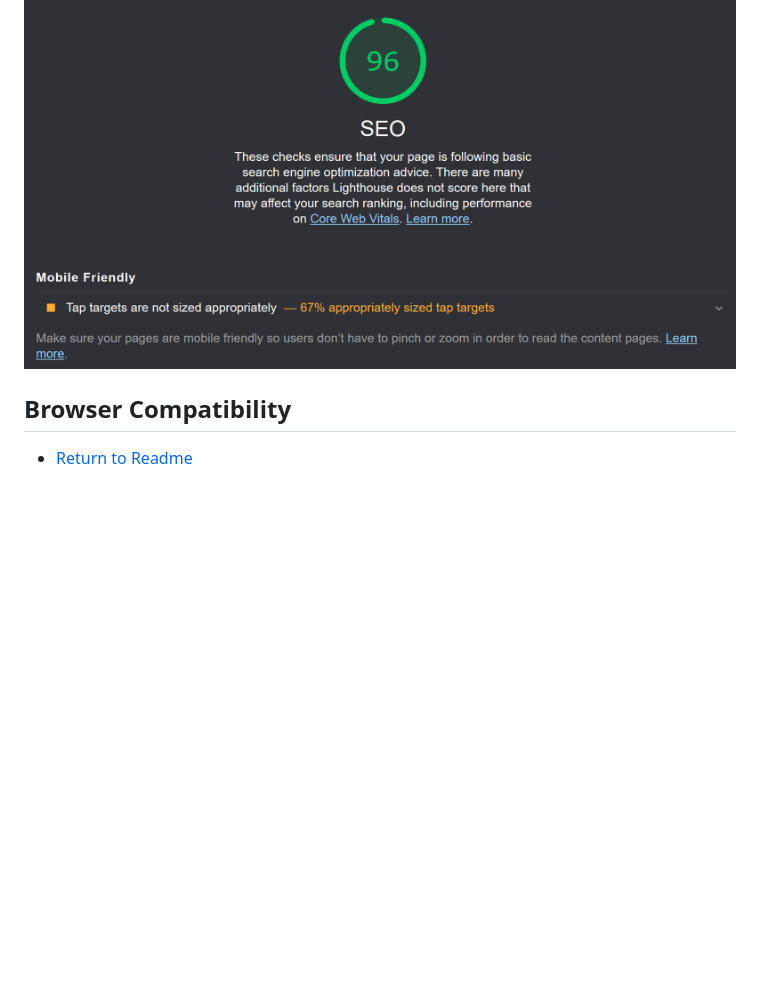
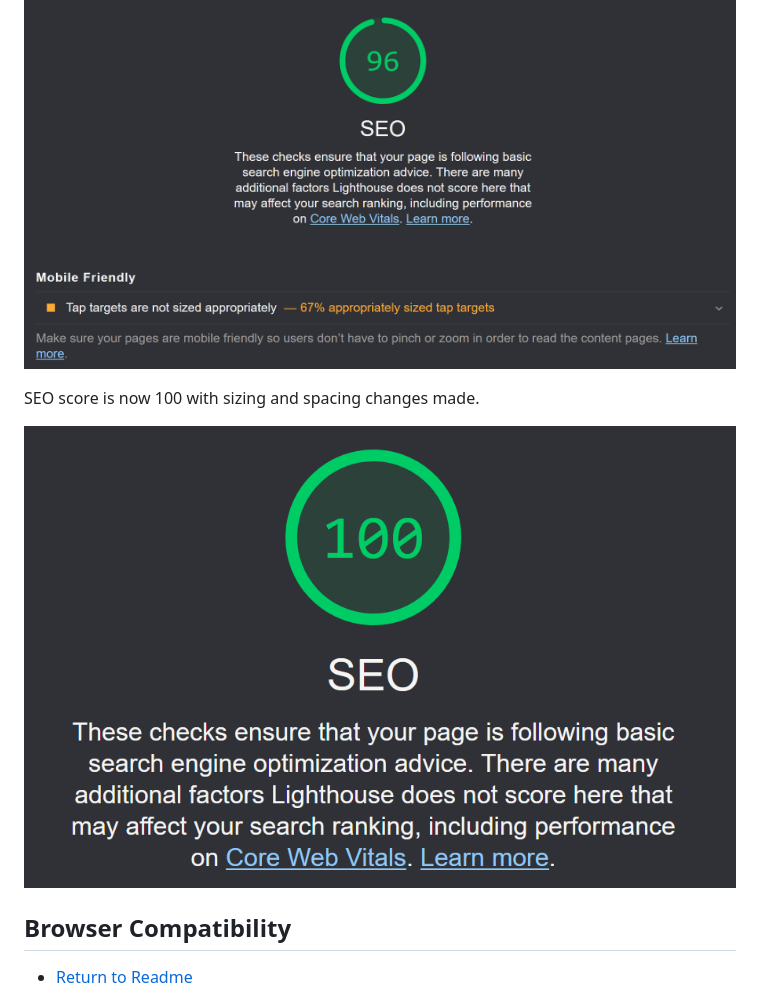
Before and after one commit to ccp84/reaction_lights, a Markdown page: TESTING.md, the part around the change. Rendered like a GitHub page; pictures changed too: documentation/testing/lighthouse6.png (added); blank space fills up the shorter version.

Commit message:
Doc>Add Lighthouse scores to testing

```diff
--- a/TESTING.md
+++ b/TESTING.md
@@ -65,6 +65,9 @@ SEO score is 96. This can be improved upon by resizing the radio buttons for col
 
 ![Lighthouse SEO score](documentation/testing/lighthouse5.png)
 
+SEO score is now 100 with sizing and spacing changes made.
+
+![Improved lighthouse SEO score](documentation/testing/lighthouse6.png)
 
 ## Browser Compatibility
 
```
